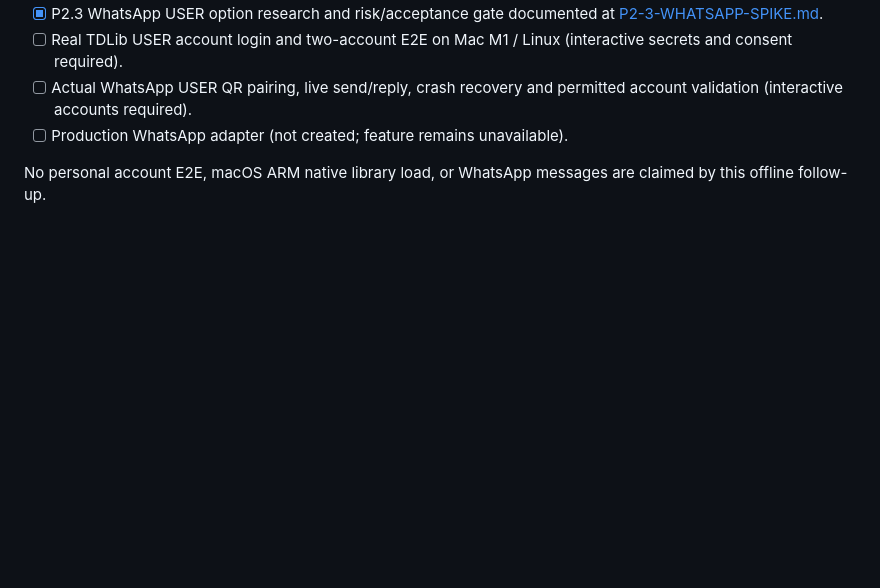
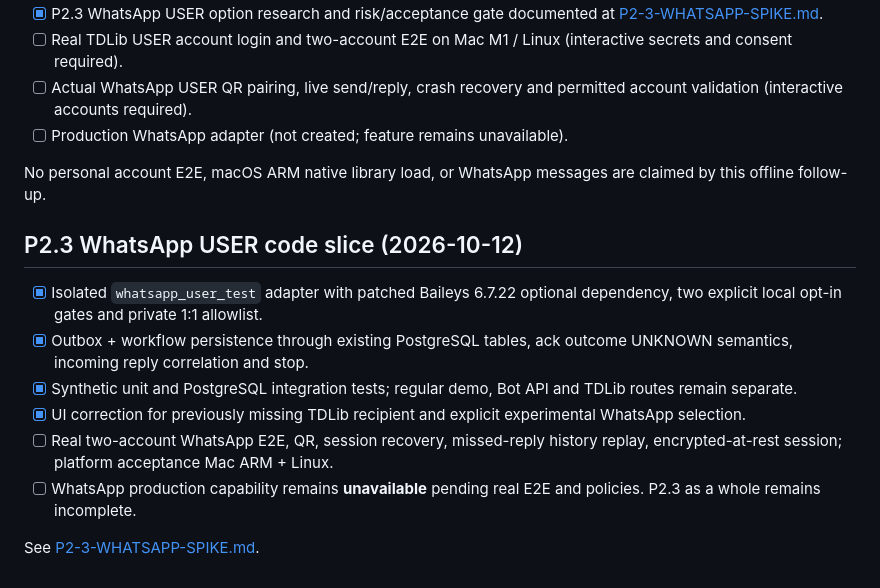
Before and after one commit to Mindsurfer7/integron, a Markdown page: docs/ROADMAP.md, the part around the change. GitHub-like rendering; blank space fills up the shorter version.

Commit message:
docs(p2.3): check implemented subset without overstating live capability

```diff
--- a/docs/ROADMAP.md
+++ b/docs/ROADMAP.md
@@ -164,3 +164,14 @@
 - [ ] Production WhatsApp adapter (not created; feature remains unavailable).
 
 No personal account E2E, macOS ARM native library load, or WhatsApp messages are claimed by this offline follow-up.
+
+## P2.3 WhatsApp USER code slice (2026-10-12)
+
+- [x] Isolated `whatsapp_user_test` adapter with patched Baileys 6.7.22 optional dependency, two explicit local opt-in gates and private 1:1 allowlist.
+- [x] Outbox + workflow persistence through existing PostgreSQL tables, ack outcome UNKNOWN semantics, incoming reply correlation and stop.
+- [x] Synthetic unit and PostgreSQL integration tests; regular demo, Bot API and TDLib routes remain separate.
+- [x] UI correction for previously missing TDLib recipient and explicit experimental WhatsApp selection.
+- [ ] Real two-account WhatsApp E2E, QR, session recovery, missed-reply history replay, encrypted-at-rest session; platform acceptance Mac ARM + Linux.
+- [ ] WhatsApp production capability remains **unavailable** pending real E2E and policies. P2.3 as a whole remains incomplete.
+
+See [P2-3-WHATSAPP-SPIKE.md](P2-3-WHATSAPP-SPIKE.md).
```
